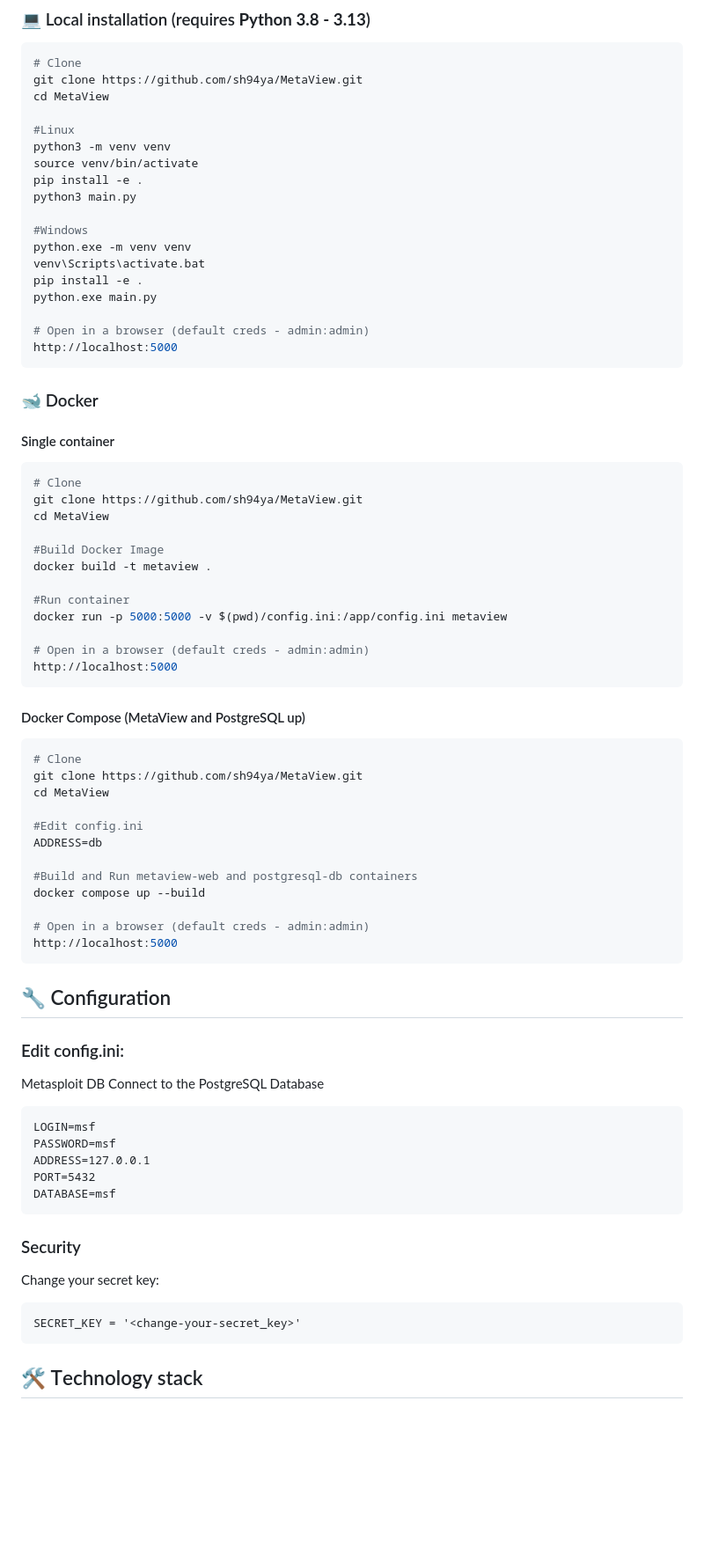
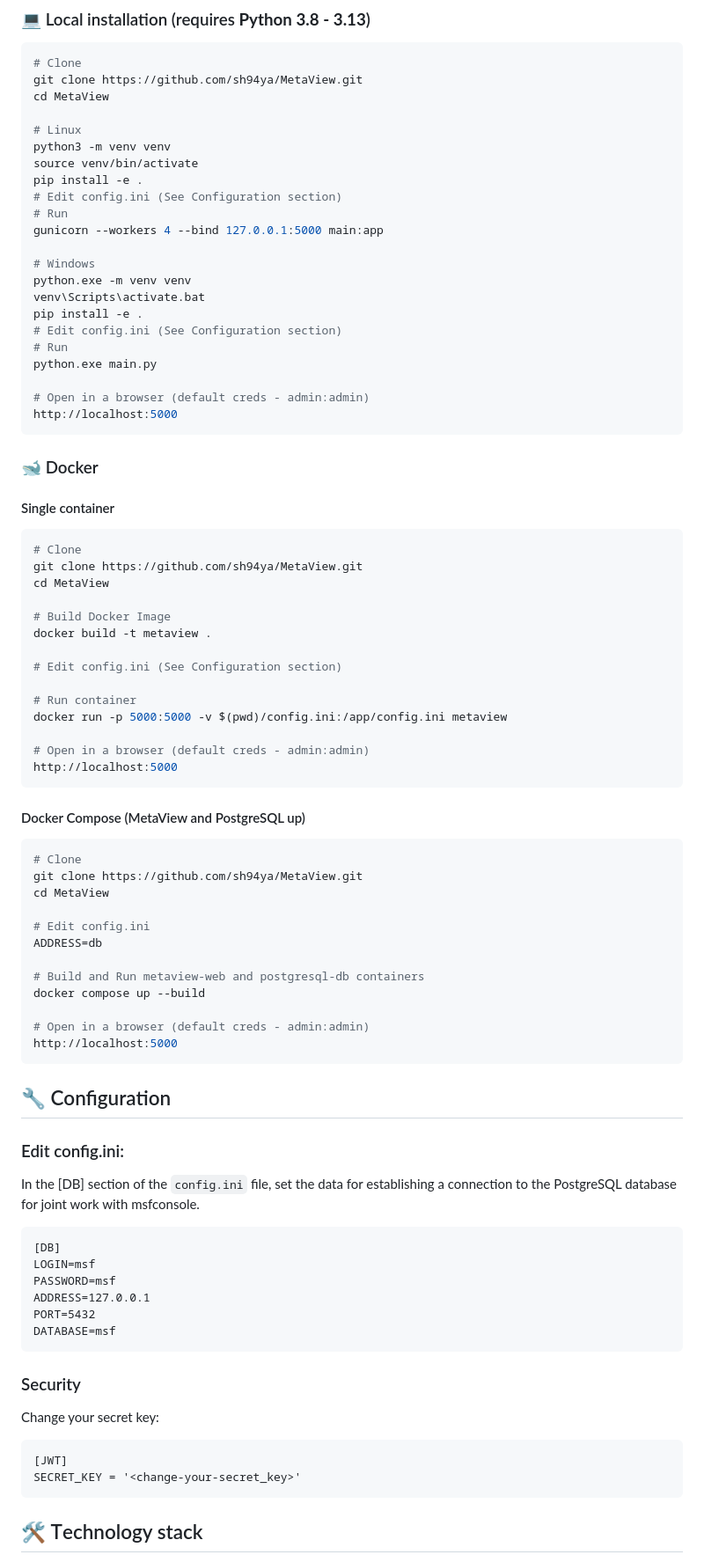
Before and after one commit to sh94ya/MetaView, a Markdown page: README.md, the part around the change. Shown at 88% size. Drawn GitHub-style; blank space fills up the shorter version.

````diff
--- a/README.md
+++ b/README.md
@@ -41,16 +41,20 @@ For more detailed information on setting up and using <b>msfdb</b>, you can find
 git clone https://github.com/sh94ya/MetaView.git
 cd MetaView
 
-#Linux
+# Linux
 python3 -m venv venv
 source venv/bin/activate
 pip install -e .
-python3 main.py
+# Edit config.ini (See Configuration section)
+# Run
+gunicorn --workers 4 --bind 127.0.0.1:5000 main:app
 
-#Windows
+# Windows
 python.exe -m venv venv
 venv\Scripts\activate.bat
 pip install -e .
+# Edit config.ini (See Configuration section)
+# Run
 python.exe main.py
 
 # Open in a browser (default creds - admin:admin)
@@ -63,10 +67,12 @@ http://localhost:5000
 git clone https://github.com/sh94ya/MetaView.git
 cd MetaView
 
-#Build Docker Image
+# Build Docker Image
 docker build -t metaview .
 
-#Run container
+# Edit config.ini (See Configuration section)
+
+# Run container
 docker run -p 5000:5000 -v $(pwd)/config.ini:/app/config.ini metaview
 
 # Open in a browser (default creds - admin:admin)
@@ -78,10 +84,10 @@ http://localhost:5000
 git clone https://github.com/sh94ya/MetaView.git
 cd MetaView
 
-#Edit config.ini
+# Edit config.ini
 ADDRESS=db
 
-#Build and Run metaview-web and postgresql-db containers
+# Build and Run metaview-web and postgresql-db containers
 docker compose up --build
 
 # Open in a browser (default creds - admin:admin)
@@ -90,9 +96,9 @@ http://localhost:5000
 
 ## 🔧 Configuration
 ### Edit config.ini:
-Metasploit DB
-Connect to the PostgreSQL Database
+In the [DB] section of the `config.ini` file, set the data for establishing a connection to the PostgreSQL database for joint work with msfconsole.
 ```config.ini
+[DB]
 LOGIN=msf
 PASSWORD=msf
 ADDRESS=127.0.0.1
@@ -103,6 +109,7 @@ DATABASE=msf
 ### Security
 Change your secret key:
 ```config.ini
+[JWT]
 SECRET_KEY = '<change-your-secret_key>'
 ```
 
````
